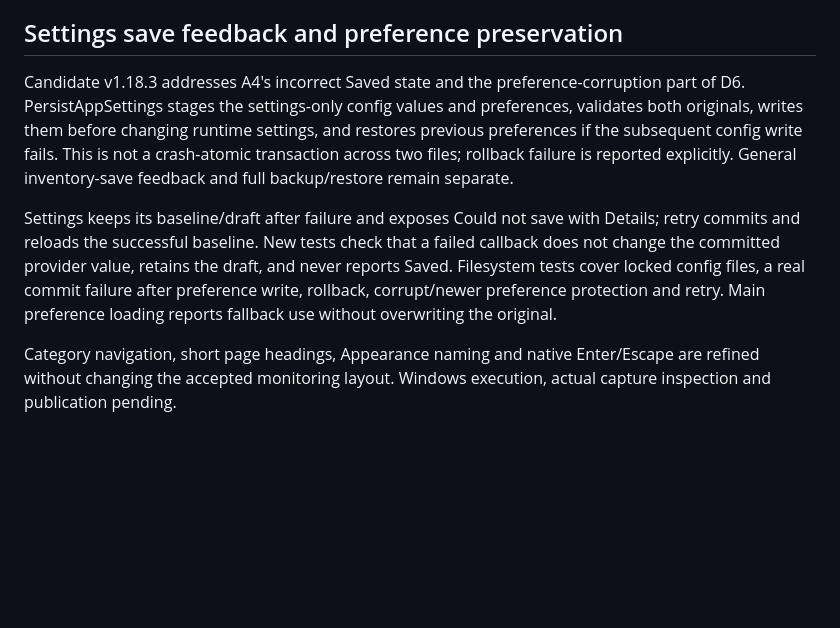
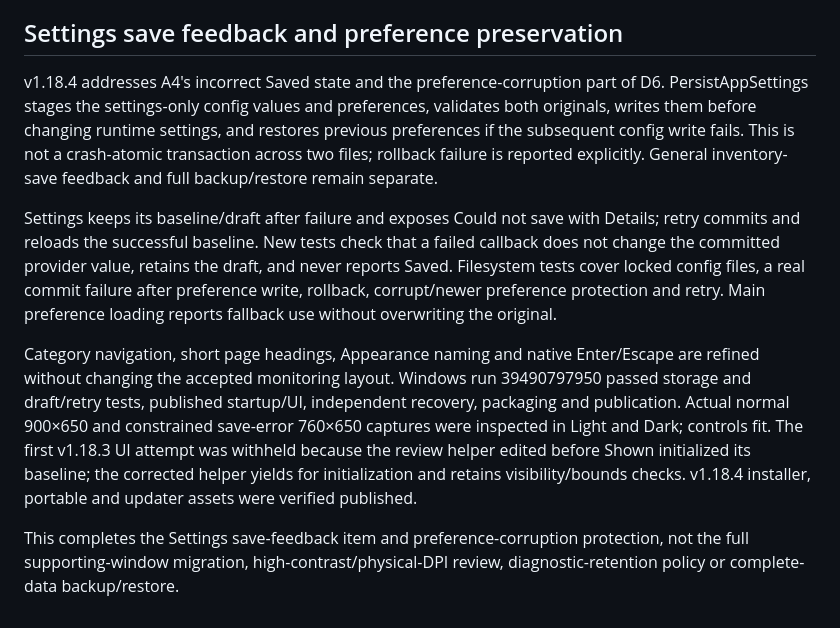
Before and after one commit to JPLuker/Ping-Watchdog, a Markdown page: RELEASE-AUDIT.md, the part around the change. Drawn GitHub-style; blank space fills up the shorter version.

Commit message:
Record Settings save and error-state validation

```diff
--- a/RELEASE-AUDIT.md
+++ b/RELEASE-AUDIT.md
@@ -112,8 +112,10 @@ Inspected actual light/dark Main/Hosts/Settings review captures, dense topology/
 
 ## Settings save feedback and preference preservation
 
-Candidate v1.18.3 addresses A4's incorrect Saved state and the preference-corruption part of D6. PersistAppSettings stages the settings-only config values and preferences, validates both originals, writes them before changing runtime settings, and restores previous preferences if the subsequent config write fails. This is not a crash-atomic transaction across two files; rollback failure is reported explicitly. General inventory-save feedback and full backup/restore remain separate.
+v1.18.4 addresses A4's incorrect Saved state and the preference-corruption part of D6. PersistAppSettings stages the settings-only config values and preferences, validates both originals, writes them before changing runtime settings, and restores previous preferences if the subsequent config write fails. This is not a crash-atomic transaction across two files; rollback failure is reported explicitly. General inventory-save feedback and full backup/restore remain separate.
 
 Settings keeps its baseline/draft after failure and exposes Could not save with Details; retry commits and reloads the successful baseline. New tests check that a failed callback does not change the committed provider value, retains the draft, and never reports Saved. Filesystem tests cover locked config files, a real commit failure after preference write, rollback, corrupt/newer preference protection and retry. Main preference loading reports fallback use without overwriting the original.
 
-Category navigation, short page headings, Appearance naming and native Enter/Escape are refined without changing the accepted monitoring layout. Windows execution, actual capture inspection and publication pending.
+Category navigation, short page headings, Appearance naming and native Enter/Escape are refined without changing the accepted monitoring layout. Windows run 39490797950 passed storage and draft/retry tests, published startup/UI, independent recovery, packaging and publication. Actual normal 900×650 and constrained save-error 760×650 captures were inspected in Light and Dark; controls fit. The first v1.18.3 UI attempt was withheld because the review helper edited before Shown initialized its baseline; the corrected helper yields for initialization and retains visibility/bounds checks. v1.18.4 installer, portable and updater assets were verified published.
+
+This completes the Settings save-feedback item and preference-corruption protection, not the full supporting-window migration, high-contrast/physical-DPI review, diagnostic-retention policy or complete-data backup/restore.
```
Also changed, not shown: ROADMAP.md (+3 -3 lines).
